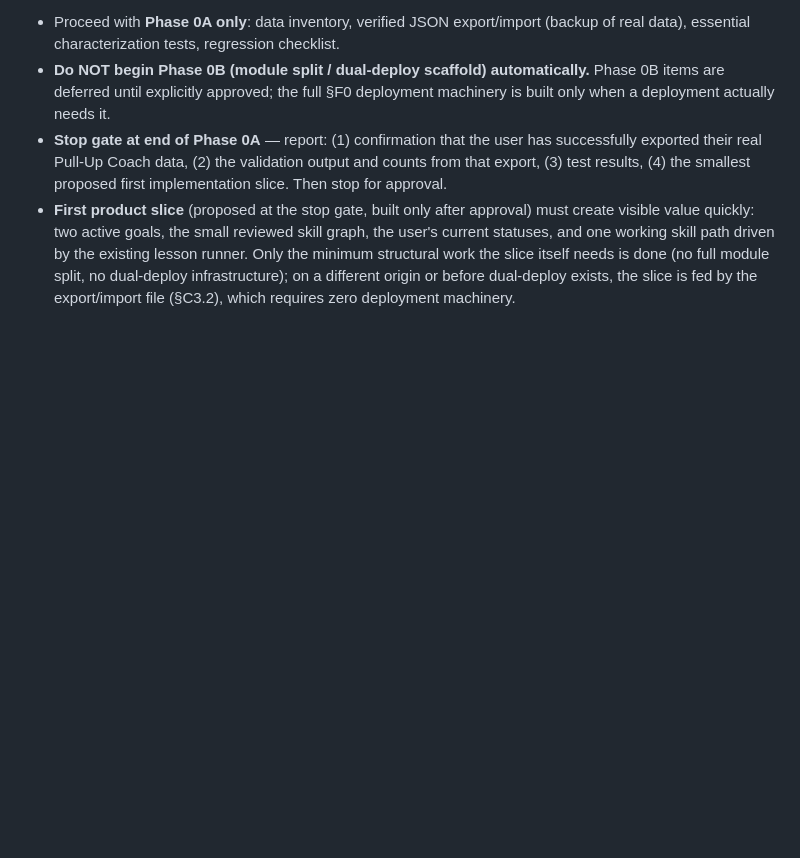
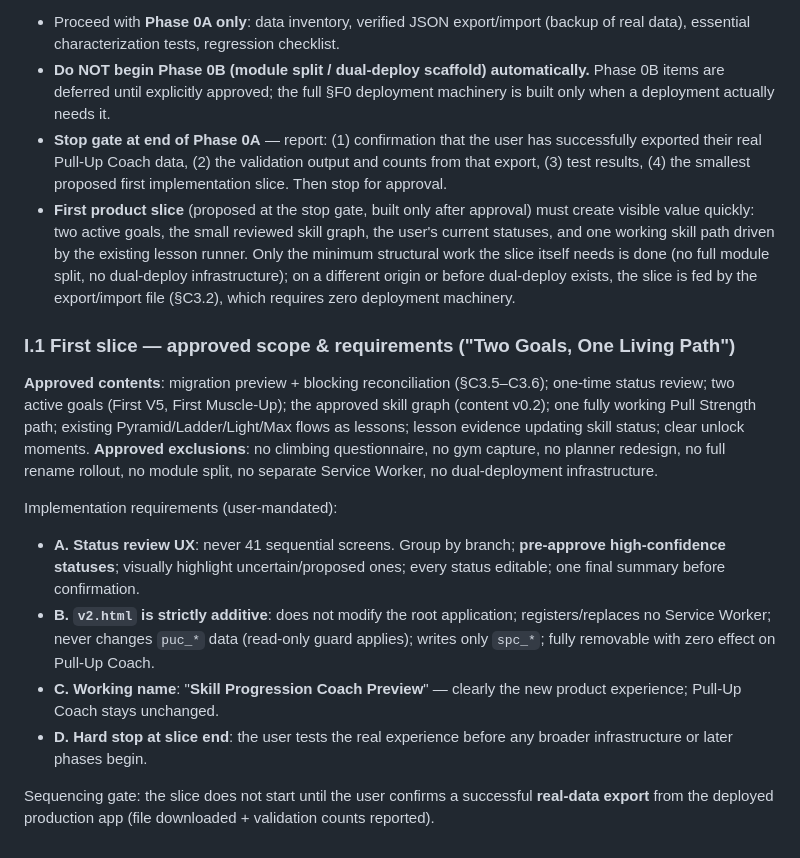
Before and after one commit to alonrotem1-del/pullup-coach, a Markdown page: docs/skill-progression-v2-spec.md, the part around the change. Drawn GitHub-style; blank space fills up the shorter version.

Commit message:
Record approved first-slice scope and requirements in spec (§I.1)
Co-Authored-By: Claude Fable 5 <noreply@anthropic.com>
Claude-Session: https://claude.ai/code/session_01Xc6Wy3dUv8vGNeRA6fh4FM

```diff
--- a/docs/skill-progression-v2-spec.md
+++ b/docs/skill-progression-v2-spec.md
@@ -445,3 +445,16 @@ Cut line: Phases 0–2 are the MVP core. 3 is a fast follow. 4 can ship as "manu
 - **Do NOT begin Phase 0B (module split / dual-deploy scaffold) automatically.** Phase 0B items are deferred until explicitly approved; the full §F0 deployment machinery is built only when a deployment actually needs it.
 - **Stop gate at end of Phase 0A** — report: (1) confirmation that the user has successfully exported their real Pull-Up Coach data, (2) the validation output and counts from that export, (3) test results, (4) the smallest proposed first implementation slice. Then stop for approval.
 - **First product slice** (proposed at the stop gate, built only after approval) must create visible value quickly: two active goals, the small reviewed skill graph, the user's current statuses, and one working skill path driven by the existing lesson runner. Only the minimum structural work the slice itself needs is done (no full module split, no dual-deploy infrastructure); on a different origin or before dual-deploy exists, the slice is fed by the export/import file (§C3.2), which requires zero deployment machinery.
+
+### I.1 First slice — approved scope & requirements ("Two Goals, One Living Path")
+
+**Approved contents**: migration preview + blocking reconciliation (§C3.5–C3.6); one-time status review; two active goals (First V5, First Muscle-Up); the approved skill graph (content v0.2); one fully working Pull Strength path; existing Pyramid/Ladder/Light/Max flows as lessons; lesson evidence updating skill status; clear unlock moments.
+**Approved exclusions**: no climbing questionnaire, no gym capture, no planner redesign, no full rename rollout, no module split, no separate Service Worker, no dual-deployment infrastructure.
+
+Implementation requirements (user-mandated):
+- **A. Status review UX**: never 41 sequential screens. Group by branch; **pre-approve high-confidence statuses**; visually highlight uncertain/proposed ones; every status editable; one final summary before confirmation.
+- **B. `v2.html` is strictly additive**: does not modify the root application; registers/replaces no Service Worker; never changes `puc_*` data (read-only guard applies); writes only `spc_*`; fully removable with zero effect on Pull-Up Coach.
+- **C. Working name**: "**Skill Progression Coach Preview**" — clearly the new product experience; Pull-Up Coach stays unchanged.
+- **D. Hard stop at slice end**: the user tests the real experience before any broader infrastructure or later phases begin.
+
+Sequencing gate: the slice does not start until the user confirms a successful **real-data export** from the deployed production app (file downloaded + validation counts reported).
```
